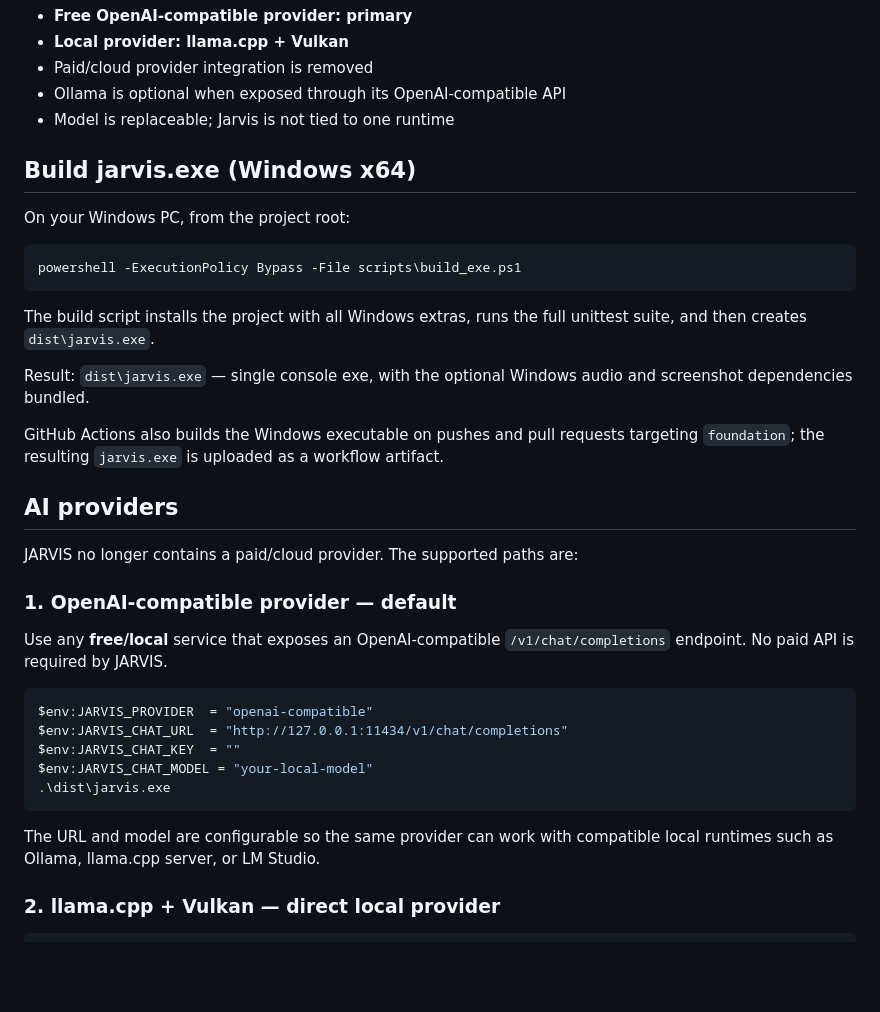
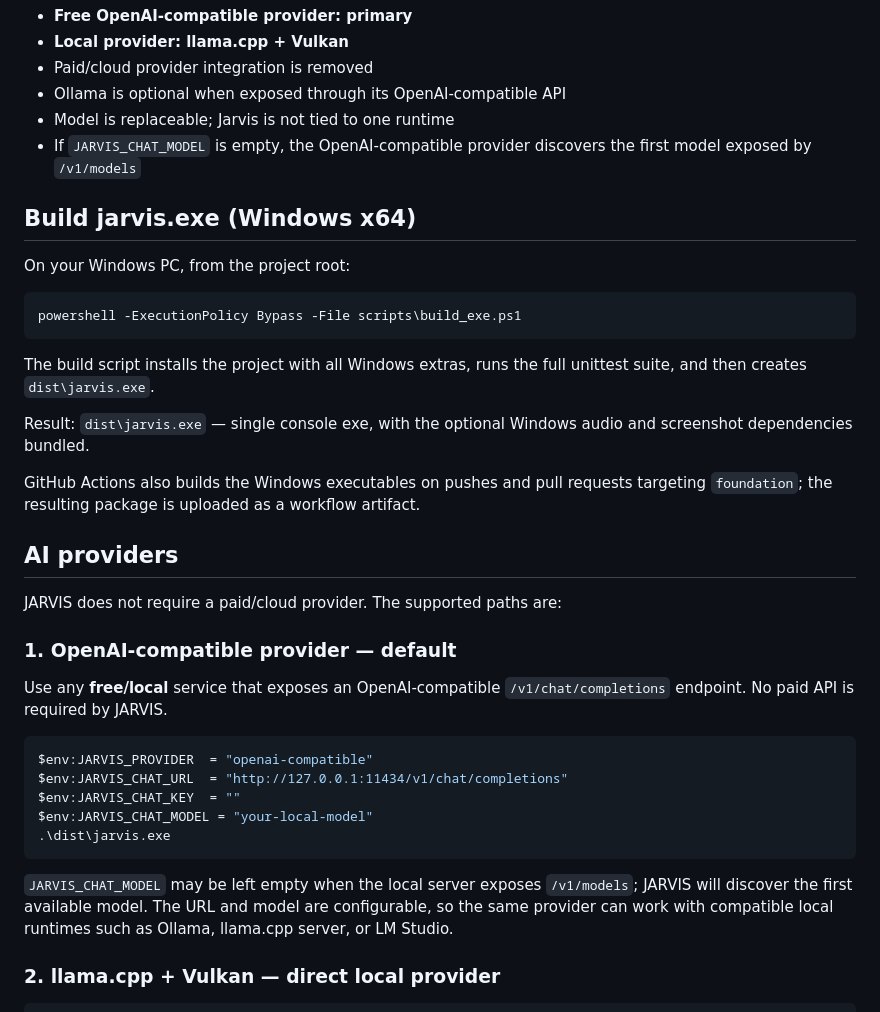
Before and after one commit to dancorsoodessa-afk/jarvis, a Markdown page: README.md, the part around one of its changes. Drawn GitHub-style; blank space fills up the shorter version.

````diff
--- a/README.md
+++ b/README.md
@@ -14,6 +14,7 @@ AI strategy:
 - Paid/cloud provider integration is removed
 - Ollama is optional when exposed through its OpenAI-compatible API
 - Model is replaceable; Jarvis is not tied to one runtime
+- If `JARVIS_CHAT_MODEL` is empty, the OpenAI-compatible provider discovers the first model exposed by `/v1/models`
 
 ## Build jarvis.exe (Windows x64)
 
@@ -27,11 +28,11 @@ The build script installs the project with all Windows extras, runs the full uni
 
 Result: `dist\jarvis.exe` — single console exe, with the optional Windows audio and screenshot dependencies bundled.
 
-GitHub Actions also builds the Windows executable on pushes and pull requests targeting `foundation`; the resulting `jarvis.exe` is uploaded as a workflow artifact.
+GitHub Actions also builds the Windows executables on pushes and pull requests targeting `foundation`; the resulting package is uploaded as a workflow artifact.
 
 ## AI providers
 
-JARVIS no longer contains a paid/cloud provider. The supported paths are:
+JARVIS does not require a paid/cloud provider. The supported paths are:
 
 ### 1. OpenAI-compatible provider — default
 
@@ -45,7 +46,7 @@ $env:JARVIS_CHAT_MODEL = "your-local-model"
 .\dist\jarvis.exe
 ```
 
-The URL and model are configurable so the same provider can work with compatible local runtimes such as Ollama, llama.cpp server, or LM Studio.
+`JARVIS_CHAT_MODEL` may be left empty when the local server exposes `/v1/models`; JARVIS will discover the first available model. The URL and model are configurable, so the same provider can work with compatible local runtimes such as Ollama, llama.cpp server, or LM Studio.
 
 ### 2. llama.cpp + Vulkan — direct local provider
 
````
Also changed, not shown: other parts of README.md (+13 -7 lines).
